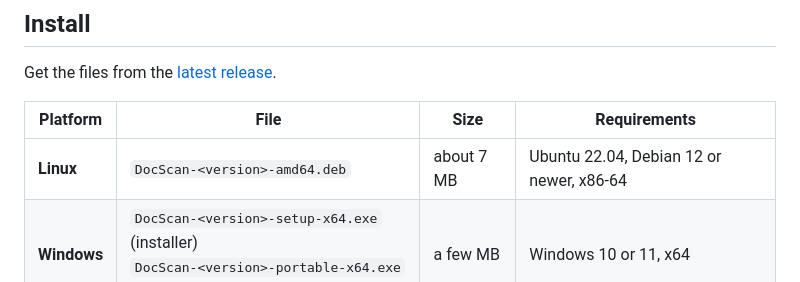
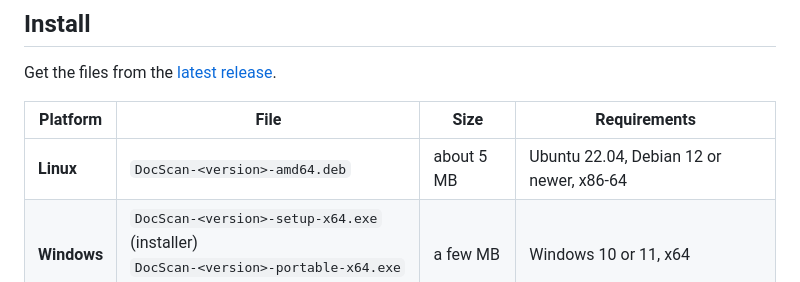
Before and after one commit to Hafij-DEU/Scan, a Markdown page: README.md, the part around the change. GitHub-like rendering.

Commit message:
README: deb is about 5 MB
Co-Authored-By: Claude Opus 5.5 <noreply@anthropic.com>

```diff
--- a/README.md
+++ b/README.md
@@ -52,7 +52,7 @@ Get the files from the [latest release](https://github.com/Hafij-DEU/Scan/releas
 
 | Platform | File | Size | Requirements |
 | --- | --- | --- | --- |
-| **Linux** | `DocScan-<version>-amd64.deb` | about 7 MB | Ubuntu 22.04, Debian 12 or newer, x86-64 |
+| **Linux** | `DocScan-<version>-amd64.deb` | about 5 MB | Ubuntu 22.04, Debian 12 or newer, x86-64 |
 | **Windows** | `DocScan-<version>-setup-x64.exe` (installer)<br>`DocScan-<version>-portable-x64.exe` (no install) | a few MB | Windows 10 or 11, x64 |
 | **Android** | `DocScan-<version>.apk` | about 7 MB | Android 10 or newer |
 
```
